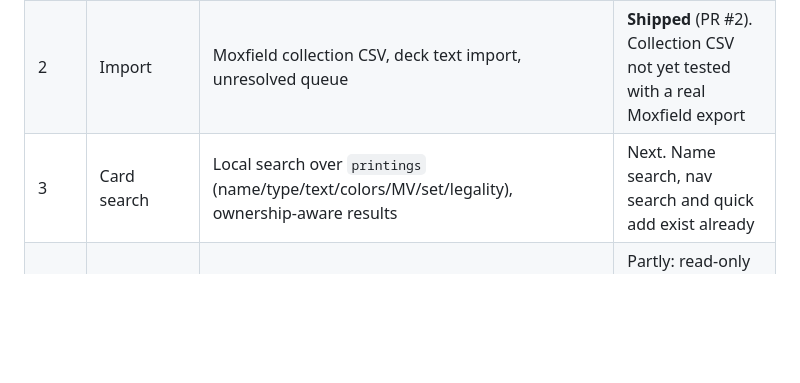
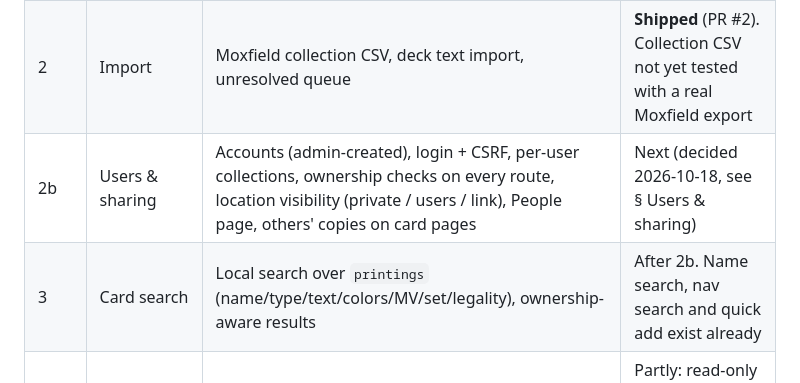
Before and after one commit to HallowDance/FranticSearch, a Markdown page: PLAN.md, the part around one of its changes. Drawn GitHub-style; blank space fills up the shorter version.

```diff
--- a/PLAN.md
+++ b/PLAN.md
@@ -125,7 +142,8 @@ Domain logic (`ledger.py`, later pull/return planning and import parsing) is fra
 |---|---|---|---|
 | 1 | Foundation | Repo scaffold, Docker, schema + migrations, Scryfall sync, locations CRUD, stock + ledger with invariant check, collection browser, manual add/move/adjust | **Shipped** (PR #1). `docker compose up --build` itself not yet verified |
 | 2 | Import | Moxfield collection CSV, deck text import, unresolved queue | **Shipped** (PR #2). Collection CSV not yet tested with a real Moxfield export |
-| 3 | Card search | Local search over `printings` (name/type/text/colors/MV/set/legality), ownership-aware results | Next. Name search, nav search and quick add exist already |
+| 2b | Users & sharing | Accounts (admin-created), login + CSRF, per-user collections, ownership checks on every route, location visibility (private / users / link), People page, others' copies on card pages | Next (decided 2026-10-18, see § Users & sharing) |
+| 3 | Card search | Local search over `printings` (name/type/text/colors/MV/set/legality), ownership-aware results | After 2b. Name search, nav search and quick add exist already |
 | 4 | Decks | Deck editor (slots, boards, proxies, printing switch), live stats + legality, derived deck state, pull list, return list, "mark as built" | Partly: read-only deck page with type groups, mana curve, in-deck/free counts (PR #2, #4) |
 | 5 | Shortfalls | Proxies, cross-deck buy list, exports | Not started |
 | 6 | Polish | Batch undo, ledger views, mobile layout pass, backup/restore | Partly: batch undo shipped (PR #4) |
```
Also changed, not shown: other parts of PLAN.md (+20 -3 lines).
